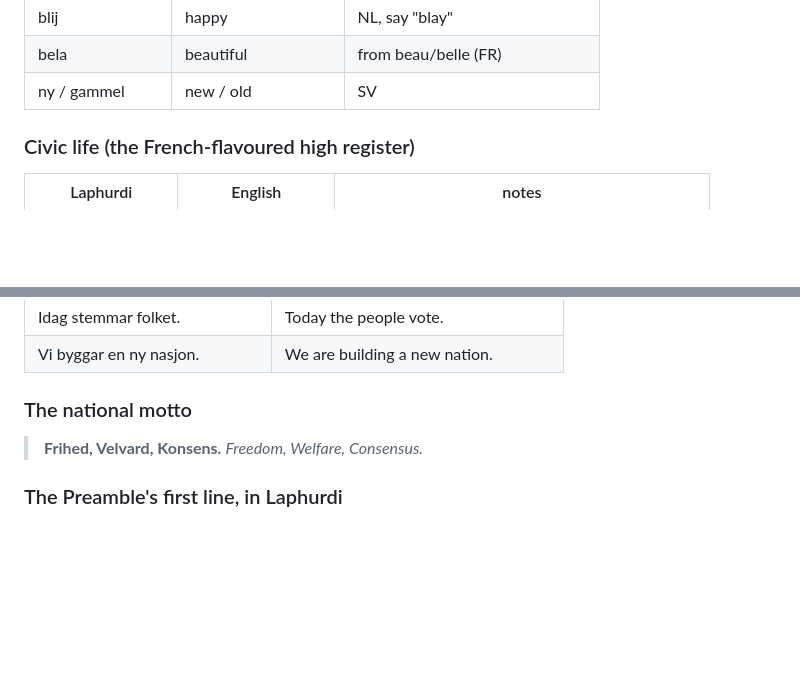
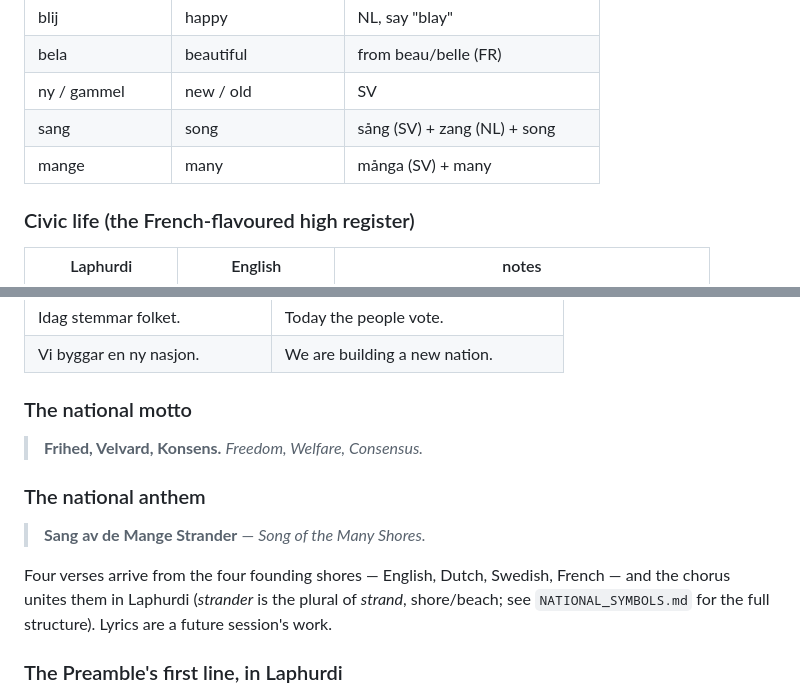
Before and after one commit to jeffkloy/laphurdeen, a Markdown page: LAPHURDI.md, 2 parts joined by grey strips. GitHub-like rendering; blank space fills up the shorter version.

Commit message:
Add sang/mange vocabulary and national anthem note to Laphurdi reference
Co-Authored-By: Claude Fable 5 <noreply@anthropic.com>

```diff
--- a/LAPHURDI.md
+++ b/LAPHURDI.md
@@ -116,6 +116,8 @@ Questions: verb first — *Sprekar du Laphurdi?*
 | blij | happy | NL, say "blay" |
 | bela | beautiful | from beau/belle (FR) |
 | ny / gammel | new / old | SV |
+| sang | song | sång (SV) + zang (NL) + song |
+| mange | many | många (SV) + many |
 
 ### Civic life (the French-flavoured high register)
 | Laphurdi | English | notes |
@@ -170,6 +172,11 @@ The tax-free threshold, as every Laphurdeener learns to say: ***hundra tusen kro
 > **Frihed, Velvard, Konsens.**
 > *Freedom, Welfare, Consensus.*
 
+### The national anthem
+> **Sang av de Mange Strander** — *Song of the Many Shores.*
+
+Four verses arrive from the four founding shores — English, Dutch, Swedish, French — and the chorus unites them in Laphurdi (*strander* is the plural of *strand*, shore/beach; see `NATIONAL_SYMBOLS.md` for the full structure). Lyrics are a future session's work.
+
 ### The Preamble's first line, in Laphurdi
 > **Vi, folket av Laphurdeen, kom fri fra mange strander te bygga en nasjon waar ingen stod befor.**
 > *We, the people of Laphurdeen, came freely from many shores to build a nation where none stood before.*
```
